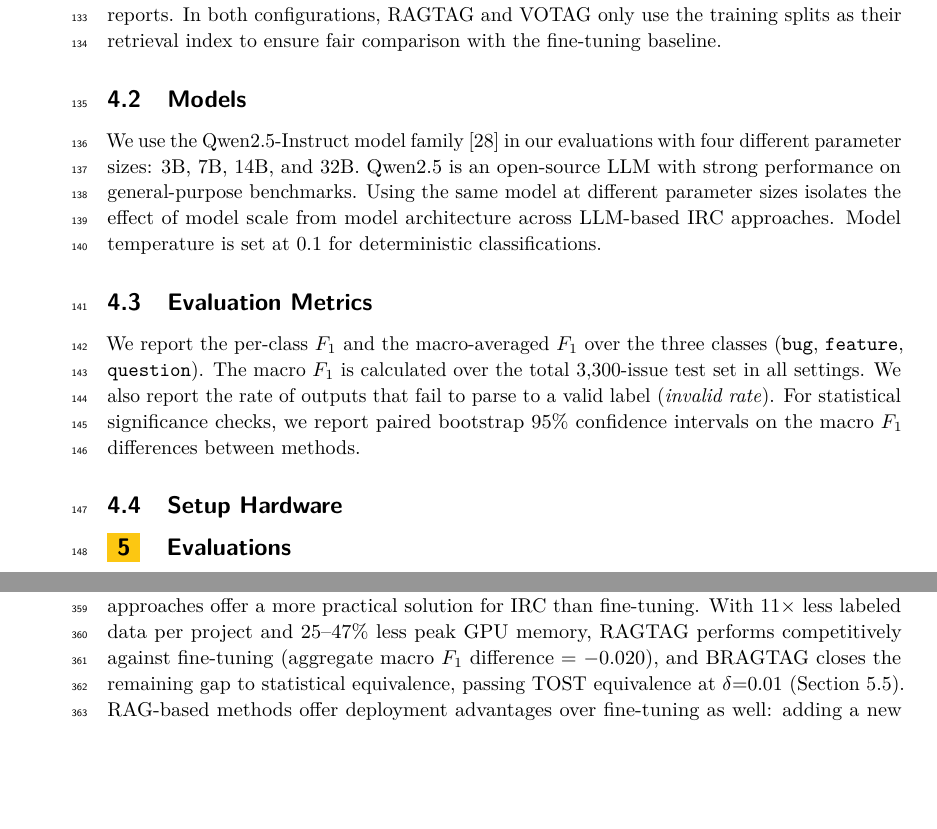
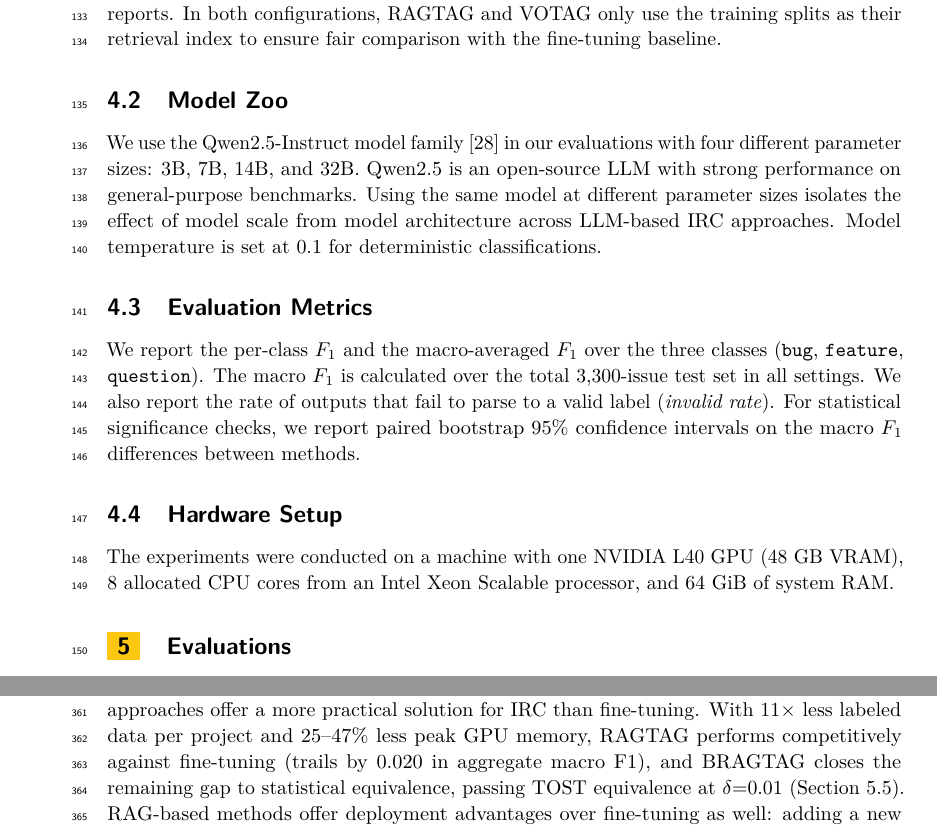
Before and after one commit to doctorhoseinpour/automated-issue-report-labeling, a LaTeX paper (paper/main.tex, which reads paper/sections/04_setup.tex, paper/sections/06_discussion.tex): two parts of pages 4 and 12 of 15, joined at a grey line, cut so that both start at the same text, the shorter picture padded with empty space. Compiled offline with pdfLaTeX.

Commit message:
pre-intro

```diff
--- a/paper/sections/04_setup.tex
+++ b/paper/sections/04_setup.tex
@@ -25,7 +25,7 @@ training set of 3,300 issue reports. In both configurations, \ragtag
 and \votag only use the training splits as their retrieval index to
 ensure fair comparison with the fine-tuning baseline.
 
-\subsection{Models}
+\subsection{Model Zoo}
 \label{sec:setup-models}
 We use the Qwen2.5-Instruct model family~\cite{yang2024qwen25} in our evaluations with four different parameter sizes: 3B, 7B, 14B, and 32B. Qwen2.5 is an open-source LLM with strong performance on general-purpose benchmarks. Using the same model at different parameter sizes isolates the effect of model scale from model architecture across LLM-based IRC approaches. Model temperature is set at 0.1 for deterministic classifications.
 
@@ -34,8 +34,6 @@ We use the Qwen2.5-Instruct model family~\cite{yang2024qwen25} in our evaluation
 \label{sec:setup-metrics}
 We report the per-class $F_1$ and the macro-averaged $F_1$ over the three classes (\texttt{bug}, \texttt{feature}, \texttt{question}). The macro $F_1$ is calculated over the total 3{,}300-issue test set in all settings. We also report the rate of outputs that fail to parse to a valid label (\textit{invalid rate}). For statistical significance checks, we report paired bootstrap 95\% confidence intervals on the macro $F_1$ differences between methods.
 
-\subsection{Setup Hardware}
+\subsection{Hardware Setup}
 \label{sec:setup-hardware}
-% Points to cover:
-% 24. All experiments were run on a server with the following specifications: NVIDIA RTX A6000 GPU (48 GB VRAM), [CPU model + core count], [RAM amount], [OS / CUDA version].
-% 25. TODO: confirm exact hardware specs (see paper/TODO.md) -- need to check via kubectl on the cluster.
+The experiments were conducted on a machine with one NVIDIA L40 GPU (48~GB VRAM), 8~allocated CPU cores from an Intel Xeon Scalable processor, and 64~GiB of system RAM.
--- a/paper/sections/06_discussion.tex
+++ b/paper/sections/06_discussion.tex
@@ -26,7 +26,7 @@ We also sampled 30 issues with \textit{invalid} predictions per method (60 total
 \subsection{Key Insights and Practical Implications}
 \label{sec:disc-insights}
 
-\textbf{The practicality of context retrieval for IRC.} Our results indicate that RAG-based approaches offer a more practical solution for IRC than fine-tuning. With $11\times$ less labeled data per project and 25--47\% less peak GPU memory, \ragtag\ performs competitively against fine-tuning (aggregate macro $F_1$ difference = $-0.020$), and \bragtag\ closes the remaining gap to statistical equivalence, passing TOST equivalence at $\delta{=}0.01$ (\Cref{sec:method-comparison}). RAG-based methods offer deployment advantages over fine-tuning as well: adding a new labeled example becomes an incremental index update rather than a retraining cycle, and the underlying LLM can be swapped in production with no project-specific retraining. For extremely resource-constrained scenarios, even \votag PS is a defensible baseline: it reaches macro $F_1$ = 0.595 ($k{=}15$), within 0.018 of Qwen-3B's zero-shot 0.613 (\Cref{sec:rq1}, \Cref{sec:ragtag}), at a fraction of the GPU cost ($\approx$240~MB vs 2.9~GB).
+\textbf{The practicality of context retrieval for IRC.} Our results indicate that RAG-based approaches offer a more practical solution for IRC than fine-tuning. With $11\times$ less labeled data per project and 25--47\% less peak GPU memory, \ragtag\ performs competitively against fine-tuning (trails by 0.020 in aggregate macro F1), and \bragtag\ closes the remaining gap to statistical equivalence, passing TOST equivalence at $\delta{=}0.01$ (\Cref{sec:method-comparison}). RAG-based methods offer deployment advantages over fine-tuning as well: adding a new labeled example becomes an incremental index update rather than a retraining cycle, and the underlying LLM can be swapped in production with no project-specific retraining. For extremely resource-constrained scenarios, even \votag PS is a defensible baseline: it reaches macro $F_1$ = 0.595 ($k{=}15$), within 0.018 of Qwen-3B's zero-shot 0.613 (\Cref{sec:rq1}, \Cref{sec:ragtag}), at a fraction of the GPU cost ($\approx$240~MB vs 2.9~GB).
 
 
 \textbf{Wrong templates cause misclassifications.} Our failure analysis (\Cref{sec:disc-failures}) shows that users frequently report support questions and feature requests under the bug-report template. This biases the classifier towards predicting bug, regardless of the content. A natural solution is to place the classification step before template selection in the triage pipeline. In this workflow, the user first describes their issue conversationally to an LLM agent for assessment and classification. The issue is then automatically structured into the correct template.
```
Also changed, not shown: paper/sections/03_approach.tex (+1 -1 lines), paper/sections/05_evaluations.tex (+1 -1 lines), paper/main.pdf, paper/sections/06_discussion.tex (2 more changed lines).
